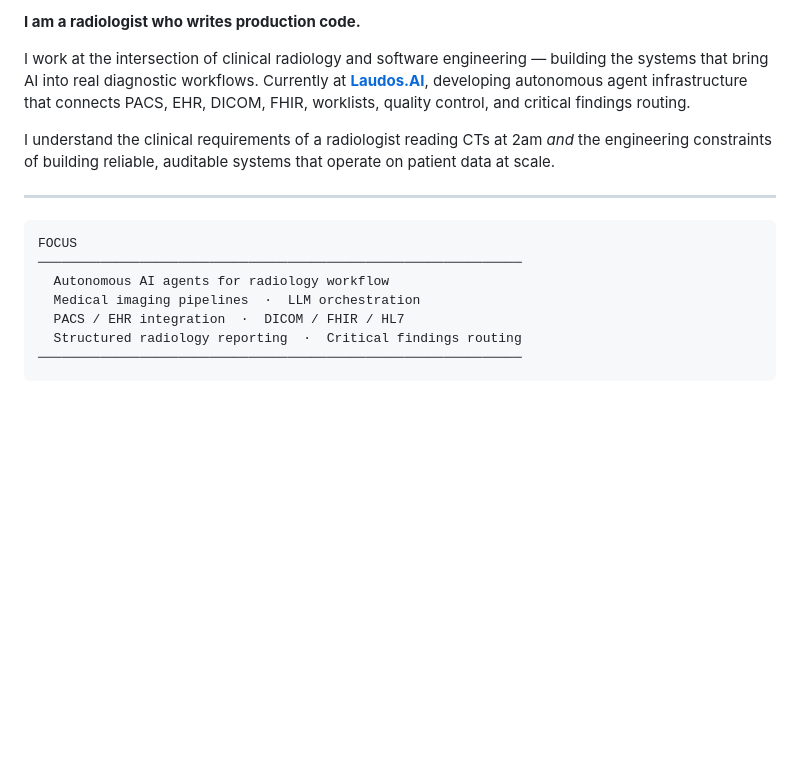
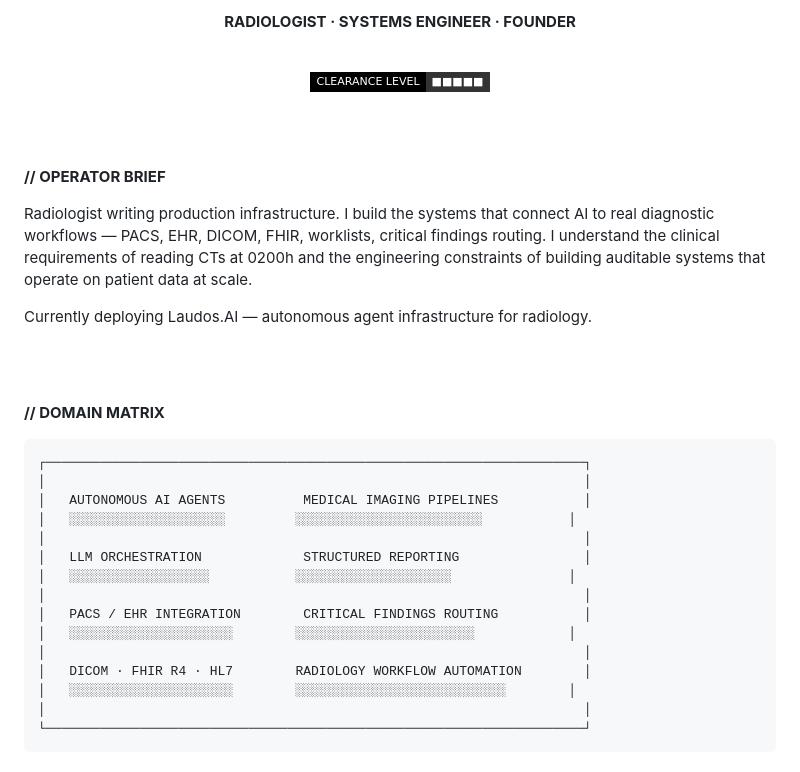
Before and after one commit to Vajbratya/Vajbratya, a Markdown page: README.md, the part around one of its changes. Rendered like a GitHub page; badges without logos; blank space fills up the shorter version.

Commit message:
Revise README with updated information and layout
Updated the README to reflect new roles and responsibilities, added a domain matrix, and improved the layout and content for clarity.

````diff
--- a/README.md
+++ b/README.md
@@ -10,19 +15,39 @@
 
-**I am a radiologist who writes production code.**
+**RADIOLOGIST · SYSTEMS ENGINEER · FOUNDER**
 
-I work at the intersection of clinical radiology and software engineering — building the systems that bring AI into real diagnostic workflows. Currently at [**Laudos.AI**](https://laudos.ai), developing autonomous agent infrastructure that connects PACS, EHR, DICOM, FHIR, worklists, quality control, and critical findings routing.
+<br>
 
-I understand the clinical requirements of a radiologist reading CTs at 2am *and* the engineering constraints of building reliable, auditable systems that operate on patient data at scale.
+![](https://img.shields.io/badge/CLEARANCE_LEVEL-■■■■■-111111?style=flat-square&labelColor=000000&color=333333)
 
----
+</div>
+
+<br><br>
+
+**// OPERATOR BRIEF**
+
+Radiologist writing production infrastructure. I build the systems that connect AI to real diagnostic workflows — PACS, EHR, DICOM, FHIR, worklists, critical findings routing. I understand the clinical requirements of reading CTs at 0200h and the engineering constraints of building auditable systems that operate on patient data at scale.
+
+Currently deploying Laudos.AI — autonomous agent infrastructure for radiology.
+
+<br><br>
+
+**// DOMAIN MATRIX**
 
 ```
-FOCUS
-──────────────────────────────────────────────────────────────
-  Autonomous AI agents for radiology workflow
-  Medical imaging pipelines  ·  LLM orchestration
-  PACS / EHR integration  ·  DICOM / FHIR / HL7
-  Structured radiology reporting  ·  Critical findings routing
-──────────────────────────────────────────────────────────────
+┌─────────────────────────────────────────────────────────────────────┐
+│                                                                     │
+│   AUTONOMOUS AI AGENTS          MEDICAL IMAGING PIPELINES           │
+│   ░░░░░░░░░░░░░░░░░░░░         ░░░░░░░░░░░░░░░░░░░░░░░░           │
+│                                                                     │
+│   LLM ORCHESTRATION             STRUCTURED REPORTING                │
+│   ░░░░░░░░░░░░░░░░░░           ░░░░░░░░░░░░░░░░░░░░               │
+│                                                                     │
+│   PACS / EHR INTEGRATION        CRITICAL FINDINGS ROUTING           │
+│   ░░░░░░░░░░░░░░░░░░░░░        ░░░░░░░░░░░░░░░░░░░░░░░            │
+│                                                                     │
+│   DICOM · FHIR R4 · HL7        RADIOLOGY WORKFLOW AUTOMATION        │
+│   ░░░░░░░░░░░░░░░░░░░░░        ░░░░░░░░░░░░░░░░░░░░░░░░░░░        │
+│                                                                     │
+└─────────────────────────────────────────────────────────────────────┘
 ```
 
````
Also changed, not shown: other parts of README.md (+82 -40 lines).
